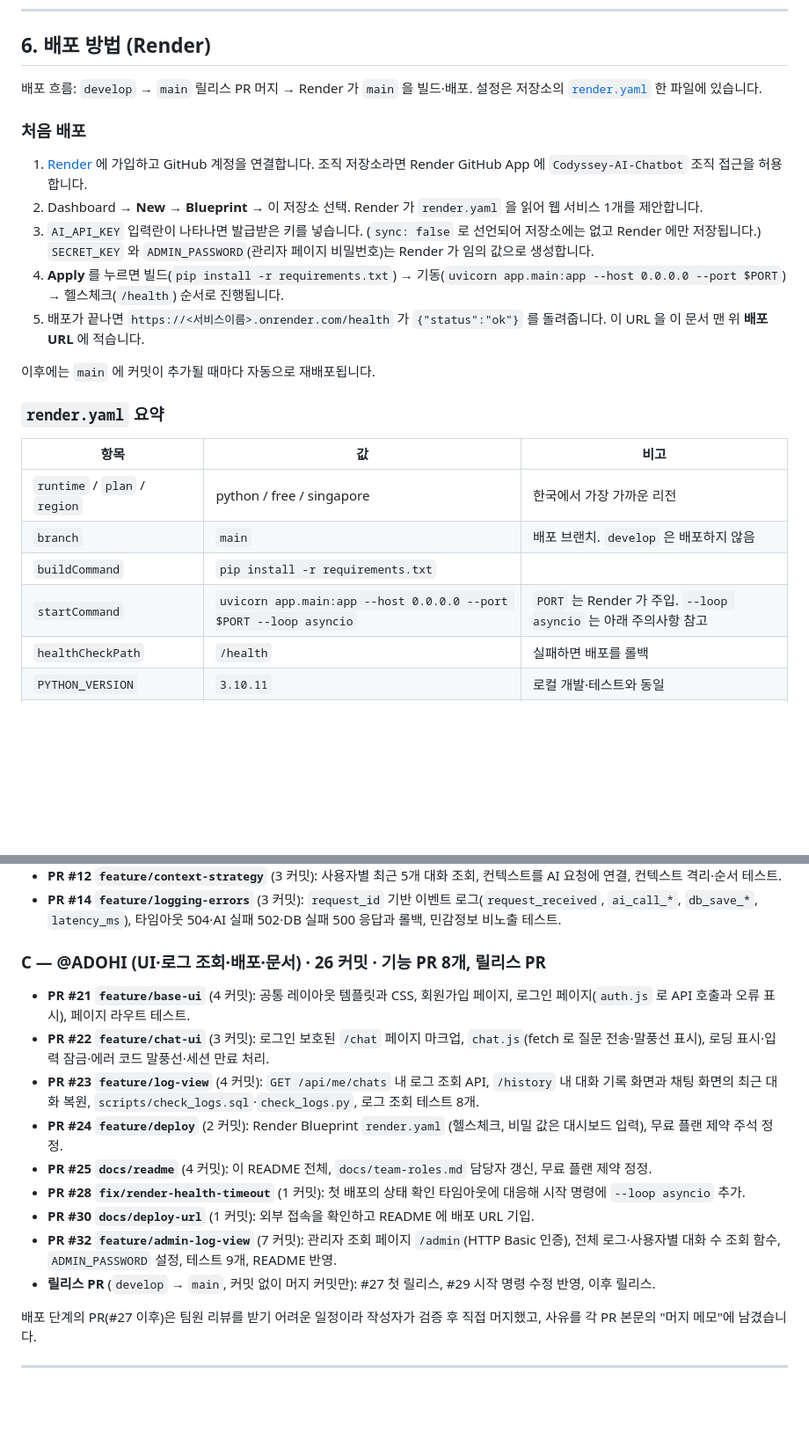
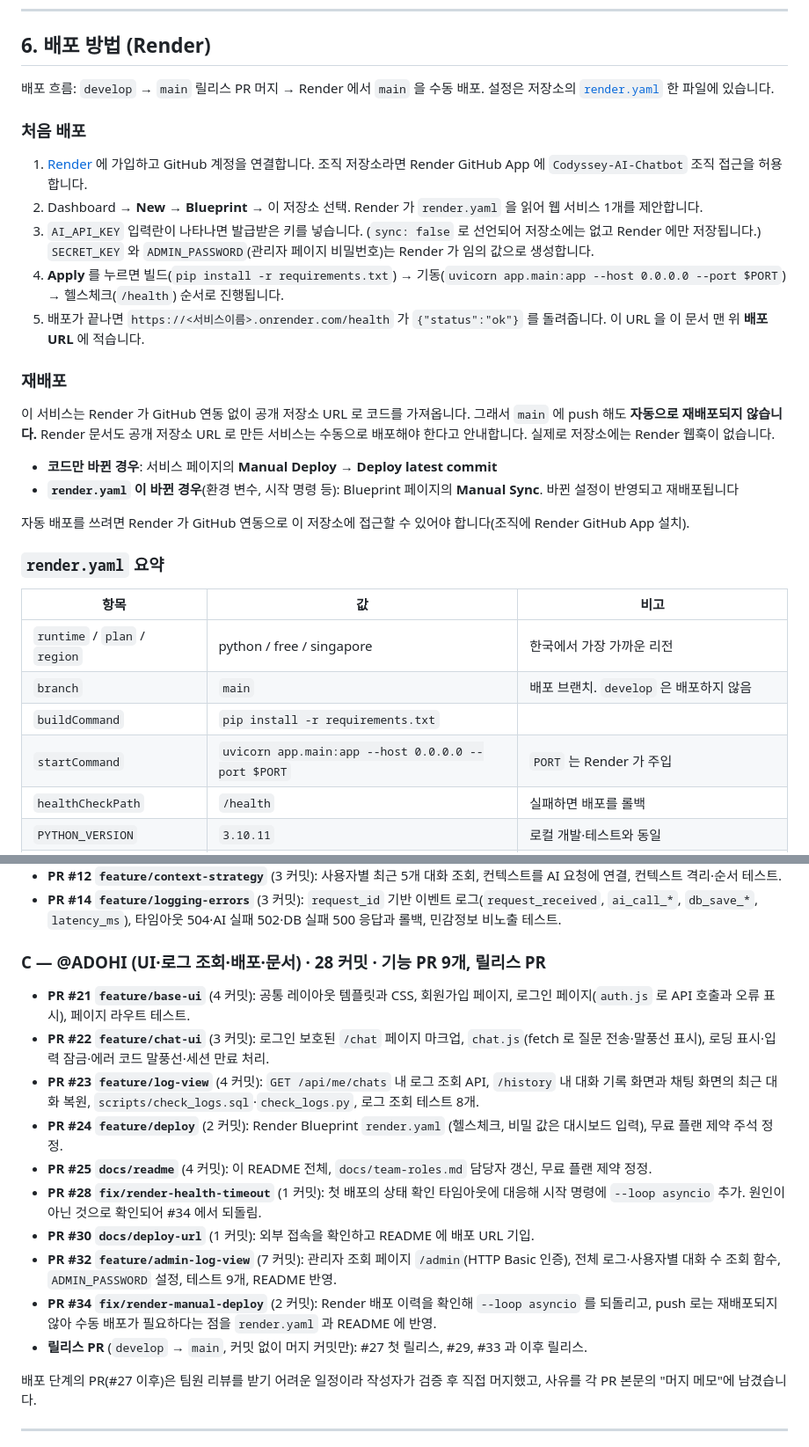
Before and after one commit to Codyssey-AI-Chatbot/Codyssey-AI-Chatbot, a Markdown page: README.md, 2 parts joined by grey strips. Shown at 88% size. Rendered like a GitHub page; blank space fills up the shorter version.

Commit message:
docs: README 의 배포 설명을 Render 에서 확인한 사실로 정정
- 6절에 "재배포" 소절 추가: push 로는 재배포되지 않으며 Manual Deploy / Manual Sync 를 쓴다
- 첫 배포 실패 경위: 같은 커밋·같은 설정의 수동 배포가 성공해 일시적 문제로 판단
- render.yaml 요약 표에서 --loop asyncio 제거, 개인별 작업 요약 갱신

Co-Authored-By: Claude Opus 5.5 <noreply@anthropic.com>

```diff
--- a/README.md
+++ b/README.md
@@ -416,7 +416,7 @@ python -m pytest -q        # 53 passed
 
 ## 6. 배포 방법 (Render)
 
-배포 흐름: `develop` → `main` 릴리스 PR 머지 → Render 가 `main` 을 빌드·배포. 설정은 저장소의 [`render.yaml`](render.yaml) 한 파일에 있습니다.
+배포 흐름: `develop` → `main` 릴리스 PR 머지 → Render 에서 `main` 을 수동 배포. 설정은 저장소의 [`render.yaml`](render.yaml) 한 파일에 있습니다.
 
 ### 처음 배포
 
@@ -426,7 +426,14 @@ python -m pytest -q        # 53 passed
 4. **Apply** 를 누르면 빌드(`pip install -r requirements.txt`) → 기동(`uvicorn app.main:app --host 0.0.0.0 --port $PORT`) → 헬스체크(`/health`) 순서로 진행됩니다.
 5. 배포가 끝나면 `https://<서비스이름>.onrender.com/health` 가 `{"status":"ok"}` 를 돌려줍니다. 이 URL 을 이 문서 맨 위 **배포 URL** 에 적습니다.
 
-이후에는 `main` 에 커밋이 추가될 때마다 자동으로 재배포됩니다.
+### 재배포
+
+이 서비스는 Render 가 GitHub 연동 없이 공개 저장소 URL 로 코드를 가져옵니다. 그래서 `main` 에 push 해도 **자동으로 재배포되지 않습니다.** Render 문서도 공개 저장소 URL 로 만든 서비스는 수동으로 배포해야 한다고 안내합니다. 실제로 저장소에는 Render 웹훅이 없습니다.
+
+- **코드만 바뀐 경우**: 서비스 페이지의 **Manual Deploy → Deploy latest commit**
+- **`render.yaml` 이 바뀐 경우**(환경 변수, 시작 명령 등): Blueprint 페이지의 **Manual Sync**. 바뀐 설정이 반영되고 재배포됩니다
+
+자동 배포를 쓰려면 Render 가 GitHub 연동으로 이 저장소에 접근할 수 있어야 합니다(조직에 Render GitHub App 설치).
 
 ### `render.yaml` 요약
 
@@ -435,7 +442,7 @@ python -m pytest -q        # 53 passed
 | `runtime` / `plan` / `region` | python / free / singapore | 한국에서 가장 가까운 리전 |
 | `branch` | `main` | 배포 브랜치. `develop` 은 배포하지 않음 |
 | `buildCommand` | `pip install -r requirements.txt` | |
-| `startCommand` | `uvicorn app.main:app --host 0.0.0.0 --port $PORT --loop asyncio` | `PORT` 는 Render 가 주입. `--loop asyncio` 는 아래 주의사항 참고 |
+| `startCommand` | `uvicorn app.main:app --host 0.0.0.0 --port $PORT` | `PORT` 는 Render 가 주입 |
 | `healthCheckPath` | `/health` | 실패하면 배포를 롤백 |
 | `PYTHON_VERSION` | `3.10.11` | 로컬 개발·테스트와 동일 |
 | `SECRET_KEY` | `generateValue: true` | Render 가 생성 |
@@ -651,17 +658,18 @@ Render 무료 플랜은 Shell 접속을 지원하지 않으므로, 배포된 서
 - **PR #12 `feature/context-strategy`** (3 커밋): 사용자별 최근 5개 대화 조회, 컨텍스트를 AI 요청에 연결, 컨텍스트 격리·순서 테스트.
 - **PR #14 `feature/logging-errors`** (3 커밋): `request_id` 기반 이벤트 로그(`request_received`, `ai_call_*`, `db_save_*`, `latency_ms`), 타임아웃 504·AI 실패 502·DB 실패 500 응답과 롤백, 민감정보 비노출 테스트.
 
-### C — @ADOHI (UI·로그 조회·배포·문서) · 26 커밋 · 기능 PR 8개, 릴리스 PR
+### C — @ADOHI (UI·로그 조회·배포·문서) · 28 커밋 · 기능 PR 9개, 릴리스 PR
 
 - **PR #21 `feature/base-ui`** (4 커밋): 공통 레이아웃 템플릿과 CSS, 회원가입 페이지, 로그인 페이지(`auth.js` 로 API 호출과 오류 표시), 페이지 라우트 테스트.
 - **PR #22 `feature/chat-ui`** (3 커밋): 로그인 보호된 `/chat` 페이지 마크업, `chat.js`(fetch 로 질문 전송·말풍선 표시), 로딩 표시·입력 잠금·에러 코드 말풍선·세션 만료 처리.
 - **PR #23 `feature/log-view`** (4 커밋): `GET /api/me/chats` 내 로그 조회 API, `/history` 내 대화 기록 화면과 채팅 화면의 최근 대화 복원, `scripts/check_logs.sql`·`check_logs.py`, 로그 조회 테스트 8개.
 - **PR #24 `feature/deploy`** (2 커밋): Render Blueprint `render.yaml` (헬스체크, 비밀 값은 대시보드 입력), 무료 플랜 제약 주석 정정.
 - **PR #25 `docs/readme`** (4 커밋): 이 README 전체, `docs/team-roles.md` 담당자 갱신, 무료 플랜 제약 정정.
-- **PR #28 `fix/render-health-timeout`** (1 커밋): 첫 배포의 상태 확인 타임아웃에 대응해 시작 명령에 `--loop asyncio` 추가.
+- **PR #28 `fix/render-health-timeout`** (1 커밋): 첫 배포의 상태 확인 타임아웃에 대응해 시작 명령에 `--loop asyncio` 추가. 원인이 아닌 것으로 확인되어 #34 에서 되돌림.
 - **PR #30 `docs/deploy-url`** (1 커밋): 외부 접속을 확인하고 README 에 배포 URL 기입.
 - **PR #32 `feature/admin-log-view`** (7 커밋): 관리자 조회 페이지 `/admin`(HTTP Basic 인증), 전체 로그·사용자별 대화 수 조회 함수, `ADMIN_PASSWORD` 설정, 테스트 9개, README 반영.
-- **릴리스 PR** (`develop` → `main`, 커밋 없이 머지 커밋만): #27 첫 릴리스, #29 시작 명령 수정 반영, 이후 릴리스.
+- **PR #34 `fix/render-manual-deploy`** (2 커밋): Render 배포 이력을 확인해 `--loop asyncio` 를 되돌리고, push 로는 재배포되지 않아 수동 배포가 필요하다는 점을 `render.yaml` 과 README 에 반영.
+- **릴리스 PR** (`develop` → `main`, 커밋 없이 머지 커밋만): #27 첫 릴리스, #29, #33 과 이후 릴리스.
 
 배포 단계의 PR(#27 이후)은 팀원 리뷰를 받기 어려운 일정이라 작성자가 검증 후 직접 머지했고, 사유를 각 PR 본문의 "머지 메모"에 남겼습니다.
 
```
Also changed, not shown: other parts of README.md (+1 -1 lines).
